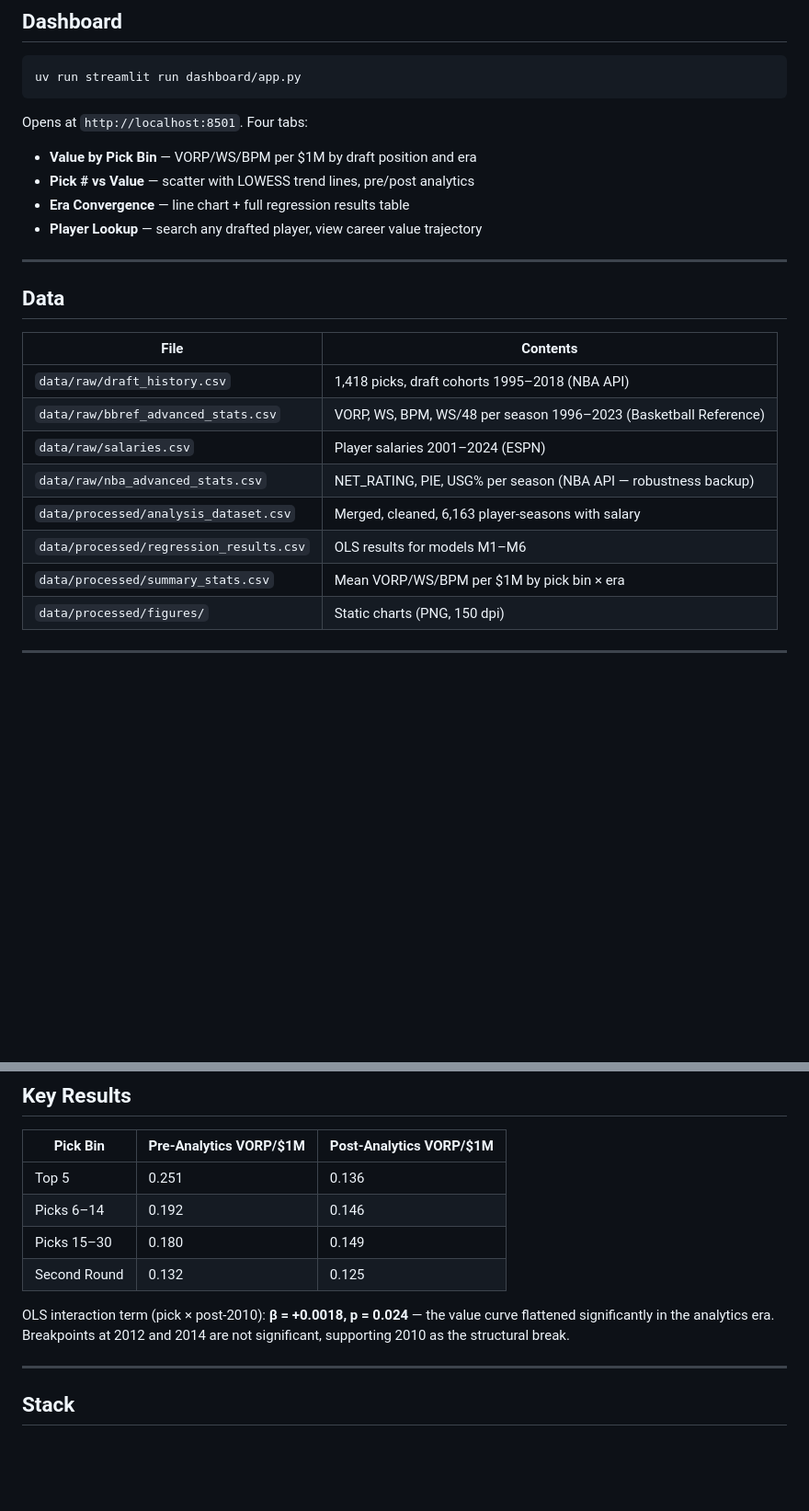
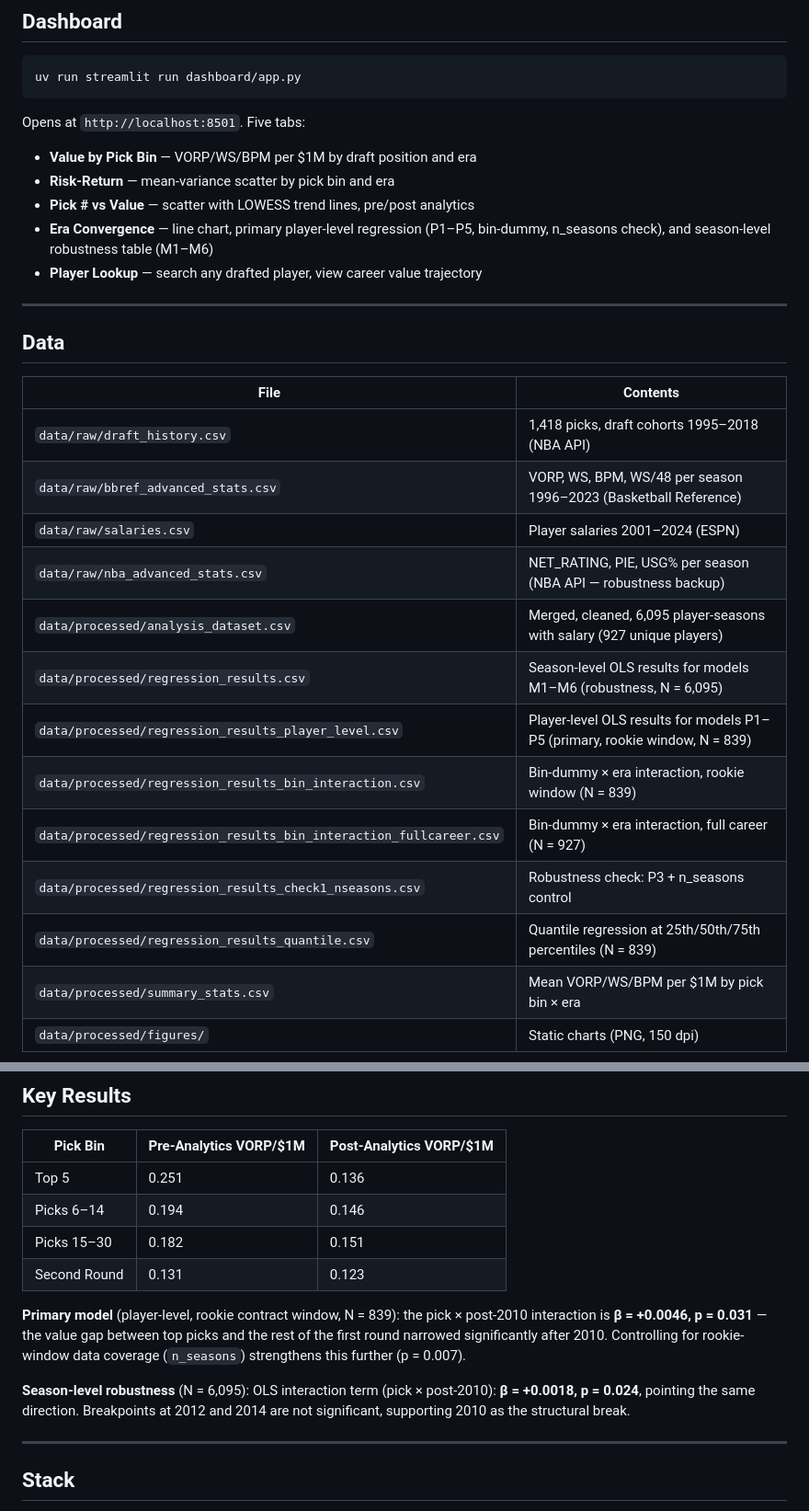
Before and after one commit to calebjwilliams/nba-draft-value-analysis, a Markdown page: README.md, 2 parts joined by grey strips. Shown at 92% size. GitHub-like rendering; blank space fills up the shorter version.

````diff
--- a/README.md
+++ b/README.md
@@ -20,10 +20,11 @@ Under the NBA rookie scale, all first-round picks generate surplus value — tea
 uv run streamlit run dashboard/app.py
 ```
 
-Opens at `http://localhost:8501`. Four tabs:
+Opens at `http://localhost:8501`. Five tabs:
 - **Value by Pick Bin** — VORP/WS/BPM per $1M by draft position and era
+- **Risk-Return** — mean-variance scatter by pick bin and era
 - **Pick # vs Value** — scatter with LOWESS trend lines, pre/post analytics
-- **Era Convergence** — line chart + full regression results table
+- **Era Convergence** — line chart, primary player-level regression (P1–P5, bin-dummy, n_seasons check), and season-level robustness table (M1–M6)
 - **Player Lookup** — search any drafted player, view career value trajectory
 
 ---
@@ -36,8 +37,13 @@ Opens at `http://localhost:8501`. Four tabs:
 | `data/raw/bbref_advanced_stats.csv` | VORP, WS, BPM, WS/48 per season 1996–2023 (Basketball Reference) |
 | `data/raw/salaries.csv` | Player salaries 2001–2024 (ESPN) |
 | `data/raw/nba_advanced_stats.csv` | NET_RATING, PIE, USG% per season (NBA API — robustness backup) |
-| `data/processed/analysis_dataset.csv` | Merged, cleaned, 6,163 player-seasons with salary |
-| `data/processed/regression_results.csv` | OLS results for models M1–M6 |
+| `data/processed/analysis_dataset.csv` | Merged, cleaned, 6,095 player-seasons with salary (927 unique players) |
+| `data/processed/regression_results.csv` | Season-level OLS results for models M1–M6 (robustness, N = 6,095) |
+| `data/processed/regression_results_player_level.csv` | Player-level OLS results for models P1–P5 (primary, rookie window, N = 839) |
+| `data/processed/regression_results_bin_interaction.csv` | Bin-dummy × era interaction, rookie window (N = 839) |
+| `data/processed/regression_results_bin_interaction_fullcareer.csv` | Bin-dummy × era interaction, full career (N = 927) |
+| `data/processed/regression_results_check1_nseasons.csv` | Robustness check: P3 + n_seasons control |
+| `data/processed/regression_results_quantile.csv` | Quantile regression at 25th/50th/75th percentiles (N = 839) |
 | `data/processed/summary_stats.csv` | Mean VORP/WS/BPM per $1M by pick bin × era |
 | `data/processed/figures/` | Static charts (PNG, 150 dpi) |
 
@@ -73,11 +79,13 @@ uv run streamlit run dashboard/app.py
 | Pick Bin | Pre-Analytics VORP/$1M | Post-Analytics VORP/$1M |
 |----------|----------------------|------------------------|
 | Top 5 | 0.251 | 0.136 |
-| Picks 6–14 | 0.192 | 0.146 |
-| Picks 15–30 | 0.180 | 0.149 |
-| Second Round | 0.132 | 0.125 |
+| Picks 6–14 | 0.194 | 0.146 |
+| Picks 15–30 | 0.182 | 0.151 |
+| Second Round | 0.131 | 0.123 |
 
-OLS interaction term (pick × post-2010): **β = +0.0018, p = 0.024** — the value curve flattened significantly in the analytics era. Breakpoints at 2012 and 2014 are not significant, supporting 2010 as the structural break.
+**Primary model** (player-level, rookie contract window, N = 839): the pick × post-2010 interaction is **β = +0.0046, p = 0.031** — the value gap between top picks and the rest of the first round narrowed significantly after 2010. Controlling for rookie-window data coverage (`n_seasons`) strengthens this further (p = 0.007).
+
+**Season-level robustness** (N = 6,095): OLS interaction term (pick × post-2010): **β = +0.0018, p = 0.024**, pointing the same direction. Breakpoints at 2012 and 2014 are not significant, supporting 2010 as the structural break.
 
 ---
 
````
